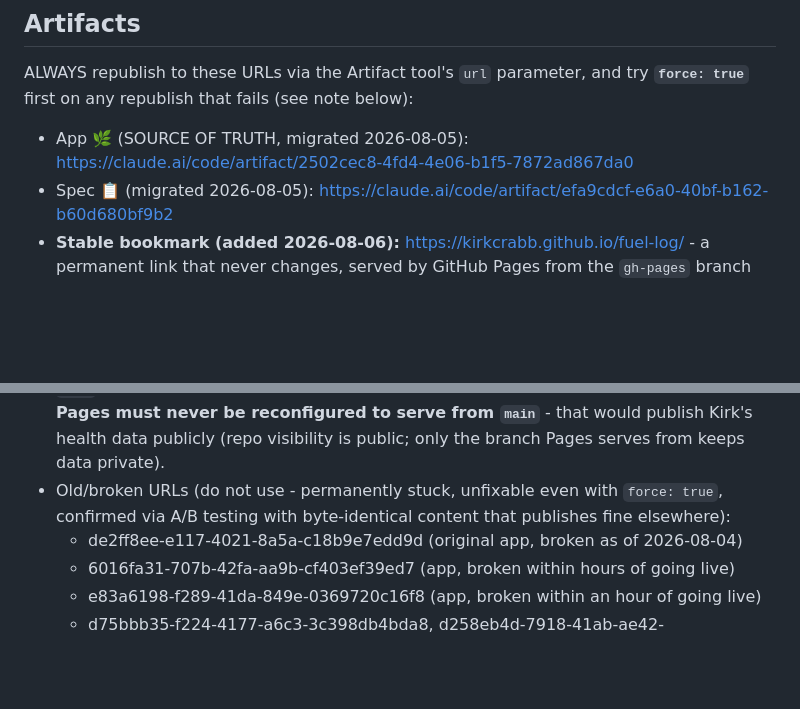
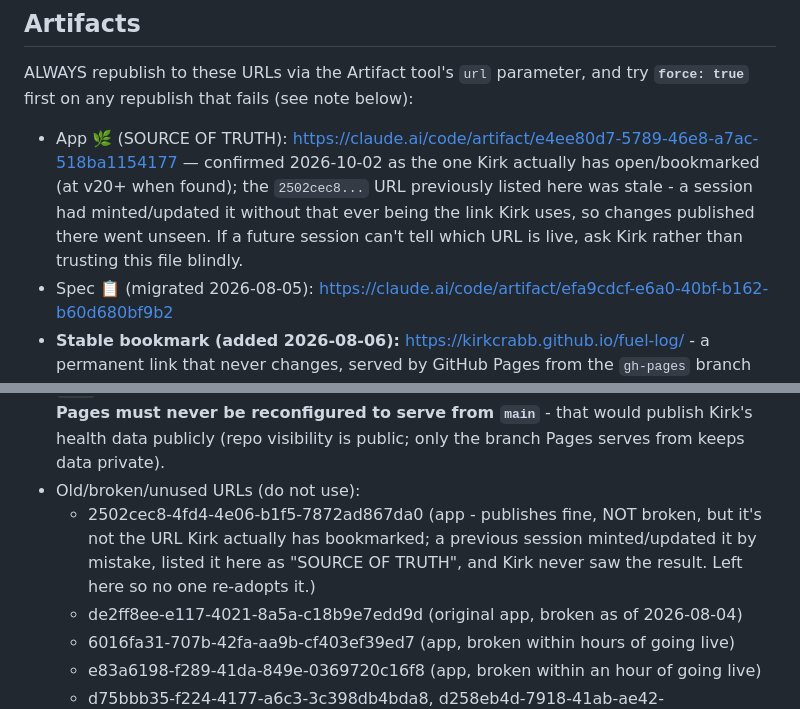
Before and after one commit to kirkcrabb/fuel-log, a Markdown page: CLAUDE.md, 2 parts joined by grey strips. GitHub-like rendering; blank space fills up the shorter version.

Commit message:
Fix stale app artifact URL in CLAUDE.md and spec
CLAUDE.md pointed at a URL (2502cec8...) that wasn't the one Kirk
actually had bookmarked, so the sodium-goal publish went unseen.
Corrected both files to the real live URL (e4ee80d7...) and left a
note on the old one so it isn't re-adopted by mistake.

Co-Authored-By: Claude Sonnet 5 <noreply@anthropic.com>
Claude-Session: https://claude.ai/code/session_01XzCXxovdGvxwRH4KEwxrBS

```diff
--- a/CLAUDE.md
+++ b/CLAUDE.md
@@ -45,7 +45,12 @@ Windows desktop sessions on Kirk's PC only.)
 ALWAYS republish to these URLs via the Artifact tool's `url` parameter, and try
 **`force: true`** first on any republish that fails (see note below):
 
-- App 🌿 (SOURCE OF TRUTH, migrated 2026-08-05): https://claude.ai/code/artifact/2502cec8-4fd4-4e06-b1f5-7872ad867da0
+- App 🌿 (SOURCE OF TRUTH): https://claude.ai/code/artifact/e4ee80d7-5789-46e8-a7ac-518ba1154177
+  — confirmed 2026-10-02 as the one Kirk actually has open/bookmarked (at v20+ when
+  found); the `2502cec8...` URL previously listed here was stale - a session had
+  minted/updated it without that ever being the link Kirk uses, so changes published
+  there went unseen. If a future session can't tell which URL is live, ask Kirk
+  rather than trusting this file blindly.
 - Spec 📋 (migrated 2026-08-05): https://claude.ai/code/artifact/efa9cdcf-e6a0-40bf-b162-b60d680bf9b2
 - **Stable bookmark (added 2026-08-06):** https://kirkcrabb.github.io/fuel-log/ -
   a permanent link that never changes, served by GitHub Pages from the `gh-pages`
@@ -60,9 +65,11 @@ ALWAYS republish to these URLs via the Artifact tool's `url` parameter, and try
   reconfigured to serve from `main`** - that would publish Kirk's health data
   publicly (repo visibility is public; only the branch Pages serves from keeps data
   private).
-- Old/broken URLs (do not use - permanently stuck, unfixable even with
-  `force: true`, confirmed via A/B testing with byte-identical content that
-  publishes fine elsewhere):
+- Old/broken/unused URLs (do not use):
+  - 2502cec8-4fd4-4e06-b1f5-7872ad867da0 (app - publishes fine, NOT broken, but it's
+    not the URL Kirk actually has bookmarked; a previous session minted/updated it by
+    mistake, listed it here as "SOURCE OF TRUTH", and Kirk never saw the result. Left
+    here so no one re-adopts it.)
   - de2ff8ee-e117-4021-8a5a-c18b9e7edd9d (original app, broken as of 2026-08-04)
   - 6016fa31-707b-42fa-aa9b-cf403ef39ed7 (app, broken within hours of going live)
   - e83a6198-f289-41da-849e-0369720c16f8 (app, broken within an hour of going live)
```
Also changed, not shown: health-tracker-spec.md (+1 -1 lines).
